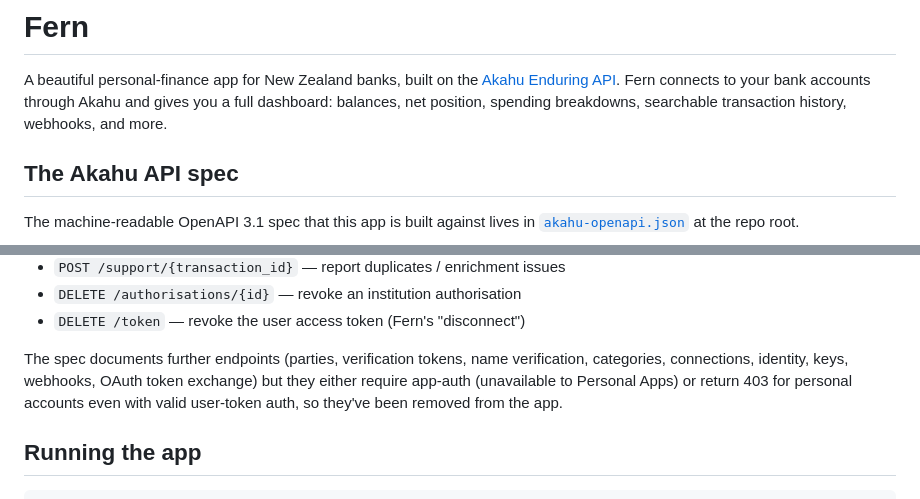
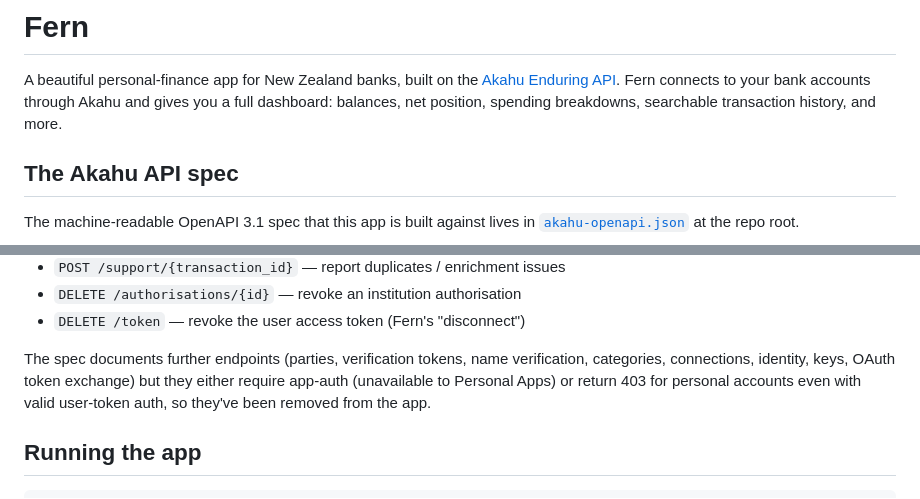
Before and after one commit to brandonp2412/Fern, a Markdown page: README.md, 2 parts joined by grey strips. Drawn GitHub-style.

Commit message:
Remove webhooks mention in README.md

```diff
--- a/README.md
+++ b/README.md
@@ -3,7 +3,7 @@
 A beautiful personal-finance app for New Zealand banks, built on the
 [Akahu Enduring API](https://www.akahu.nz). Fern connects to your bank
 accounts through Akahu and gives you a full dashboard: balances, net
-position, spending breakdowns, searchable transaction history, webhooks,
+position, spending breakdowns, searchable transaction history,
 and more.
 
 ## The Akahu API spec
@@ -118,7 +118,7 @@ Personal App:
 - `DELETE /token` — revoke the user access token (Fern's "disconnect")
 
 The spec documents further endpoints (parties, verification tokens, name
-verification, categories, connections, identity, keys, webhooks, OAuth
+verification, categories, connections, identity, keys, OAuth
 token exchange) but they either require app-auth (unavailable to Personal
 Apps) or return 403 for personal accounts even with valid user-token auth,
 so they've been removed from the app.
```
